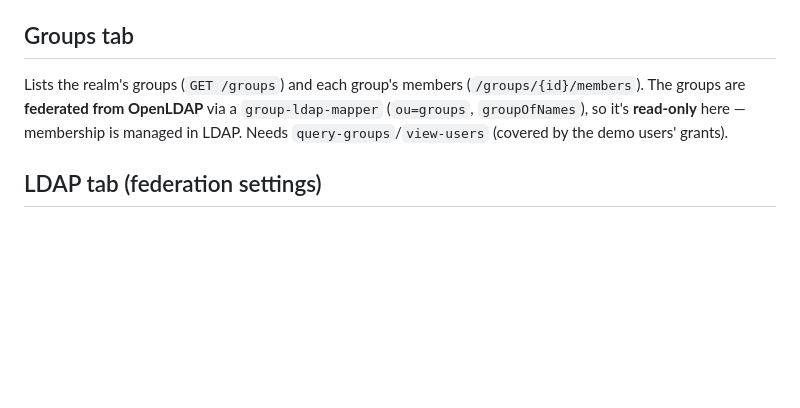
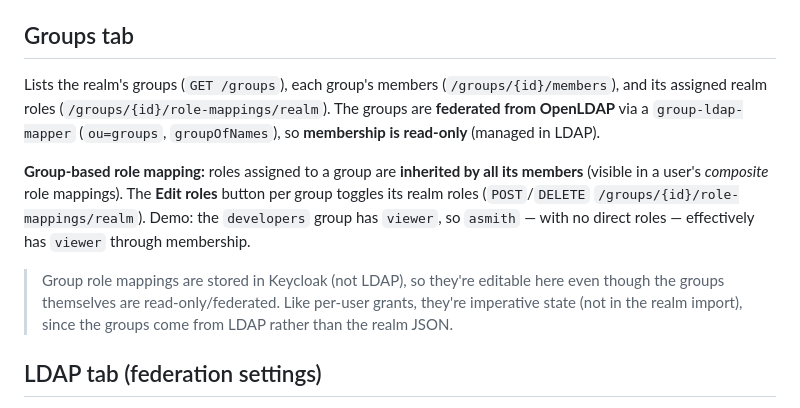
Before and after one commit to shaqa3/homelab-gitops, a Markdown page: manifests/react-app/README.md, the part around the change. GitHub-like rendering; blank space fills up the shorter version.

Commit message:
docs: document group-based role mapping in Groups tab

```diff
--- a/manifests/react-app/README.md
+++ b/manifests/react-app/README.md
@@ -183,11 +183,22 @@ provider name is resolved from `federationLink` via
 
 ## Groups tab
 
-Lists the realm's groups (`GET /groups`) and each group's members
-(`/groups/{id}/members`). The groups are **federated from OpenLDAP** via a
-`group-ldap-mapper` (`ou=groups`, `groupOfNames`), so it's **read-only** here —
-membership is managed in LDAP. Needs `query-groups`/`view-users` (covered by the
-demo users' grants).
+Lists the realm's groups (`GET /groups`), each group's members
+(`/groups/{id}/members`), and its assigned realm roles
+(`/groups/{id}/role-mappings/realm`). The groups are **federated from OpenLDAP**
+via a `group-ldap-mapper` (`ou=groups`, `groupOfNames`), so **membership is
+read-only** (managed in LDAP).
+
+**Group-based role mapping:** roles assigned to a group are **inherited by all its
+members** (visible in a user's *composite* role mappings). The **Edit roles**
+button per group toggles its realm roles (`POST`/`DELETE`
+`/groups/{id}/role-mappings/realm`). Demo: the `developers` group has `viewer`, so
+`asmith` — with no direct roles — effectively has `viewer` through membership.
+
+> Group role mappings are stored in Keycloak (not LDAP), so they're editable here
+> even though the groups themselves are read-only/federated. Like per-user grants,
+> they're imperative state (not in the realm import), since the groups come from
+> LDAP rather than the realm JSON.
 
 ## LDAP tab (federation settings)
 
```
